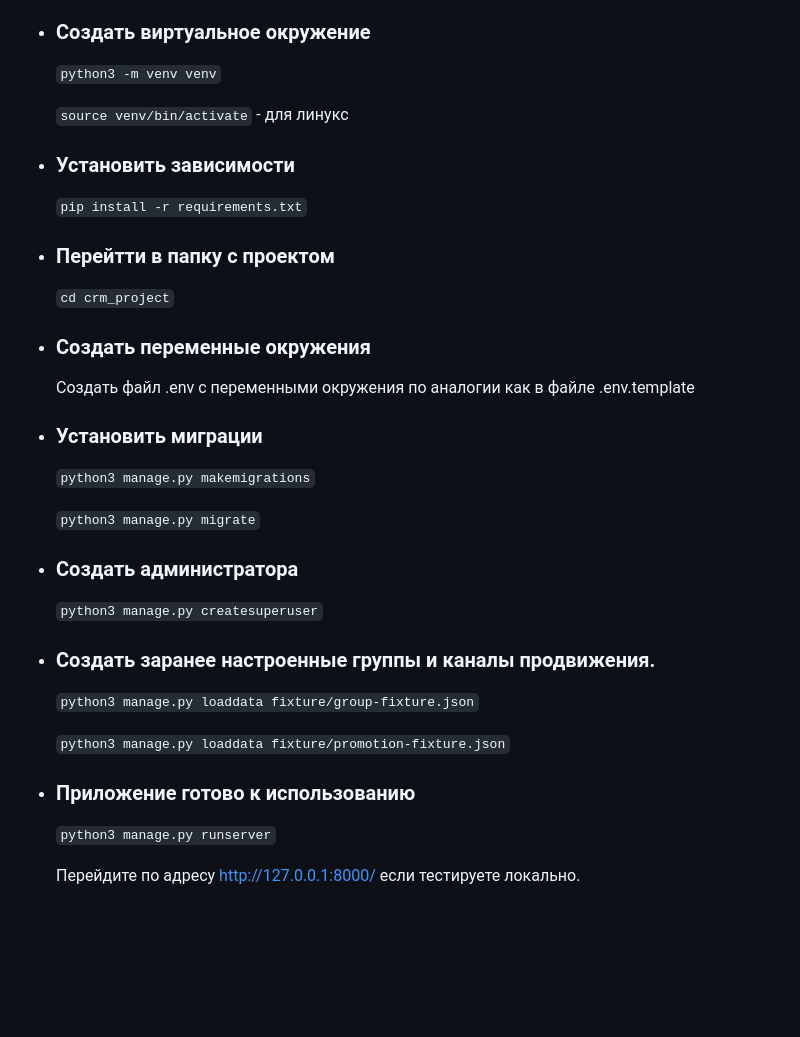
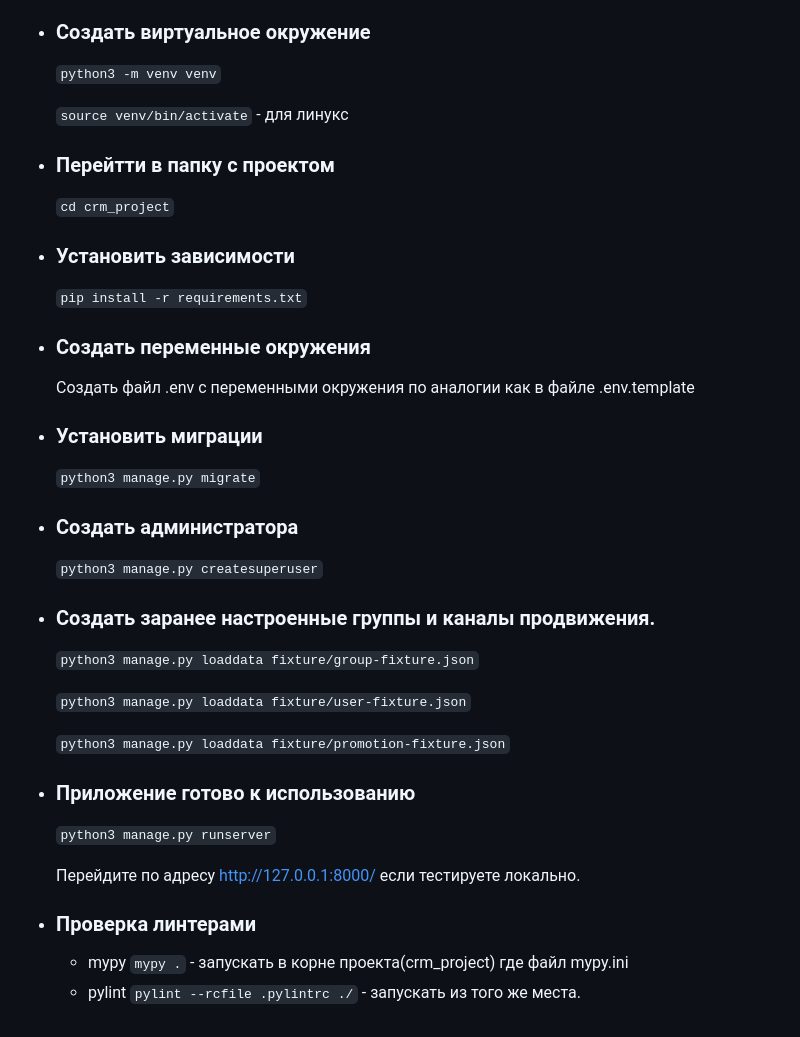
Before and after one commit to Zhitkov-Maks/CRM, a Markdown page: README.md, the part around the change. Drawn GitHub-style; blank space fills up the shorter version.

````diff
--- a/README.md
+++ b/README.md
@@ -37,13 +37,14 @@
 
     ```source venv/bin/activate``` - для линукс
 
+- ### Перейтти в папку с проектом
+
+    ```cd crm_project```
+
 - ### Установить зависимости
 
     ```pip install -r requirements.txt```
 
-- ### Перейтти в папку с проектом
-
-    ```cd crm_project```
 
 - ### Создать переменные окружения
 
@@ -51,8 +52,6 @@
     файле .env.template
 
 - ### Установить миграции
-
-    ```python3 manage.py makemigrations```
 
     ```python3 manage.py migrate```
 
@@ -64,6 +63,8 @@
 
     ```python3 manage.py loaddata fixture/group-fixture.json```
 
+    ```python3 manage.py loaddata fixture/user-fixture.json```
+
     ```python3 manage.py loaddata fixture/promotion-fixture.json```
 
 - ### Приложение готово к использованию
@@ -72,3 +73,9 @@
 
 
     Перейдите по адресу http://127.0.0.1:8000/ если тестируете локально.
+
+
+- ### Проверка линтерами
+
+  - mypy ```mypy .``` - запускать в корне проекта(crm_project) где файл mypy.ini
+  - pylint ```pylint --rcfile .pylintrc ./``` - запускать из того же места.
````
